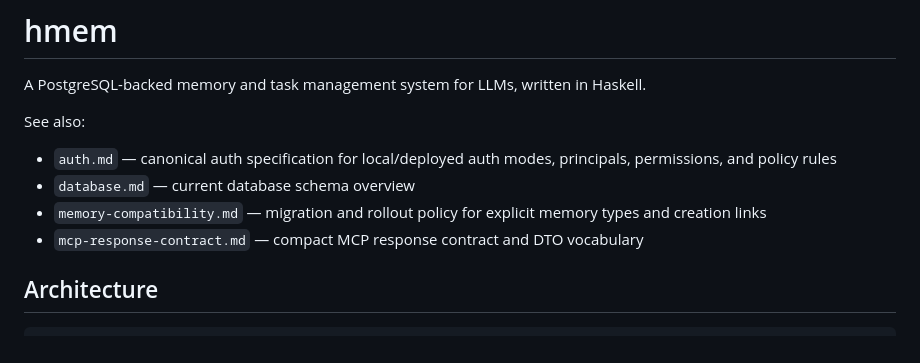
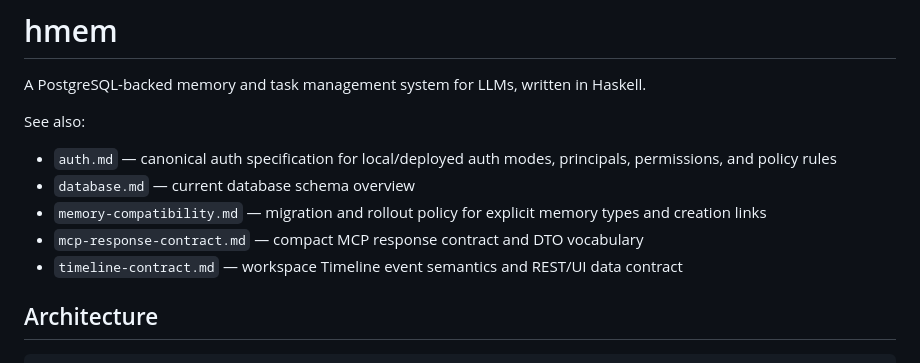
Before and after one commit to Sornaensis/hmem, a Markdown page: README.md, the part around the change. Rendered like a GitHub page.

Commit message:
Define workspace timeline contract

```diff
--- a/README.md
+++ b/README.md
@@ -8,6 +8,7 @@ See also:
 - `database.md` — current database schema overview
 - `memory-compatibility.md` — migration and rollout policy for explicit memory types and creation links
 - `mcp-response-contract.md` — compact MCP response contract and DTO vocabulary
+- `timeline-contract.md` — workspace Timeline event semantics and REST/UI data contract
 
 ## Architecture
 
```
Also changed, not shown: timeline-contract.md (added, +208 -0 lines).
